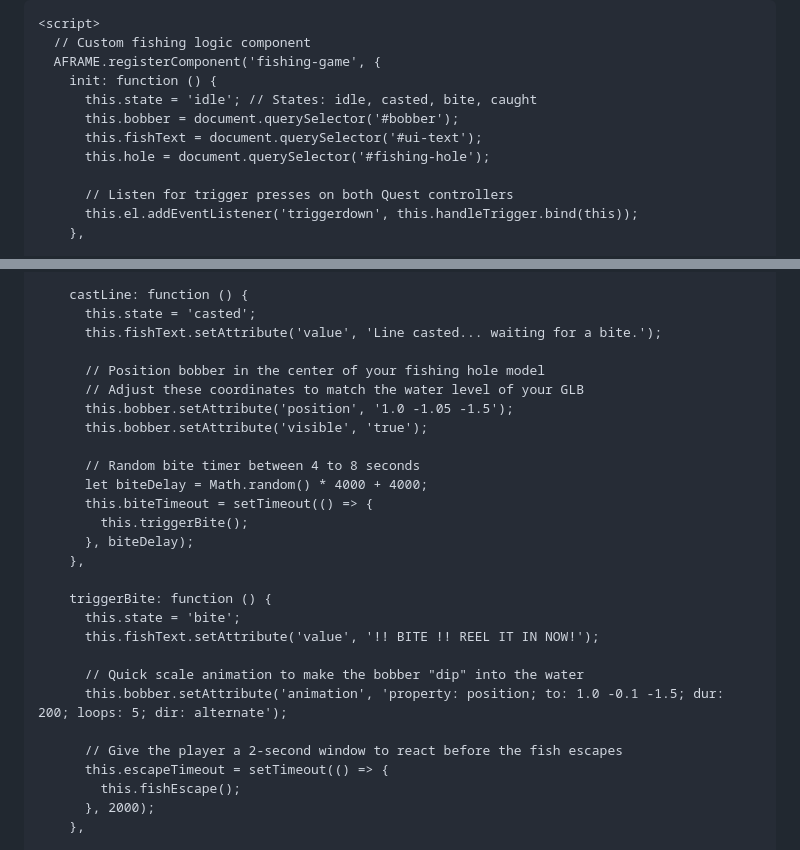
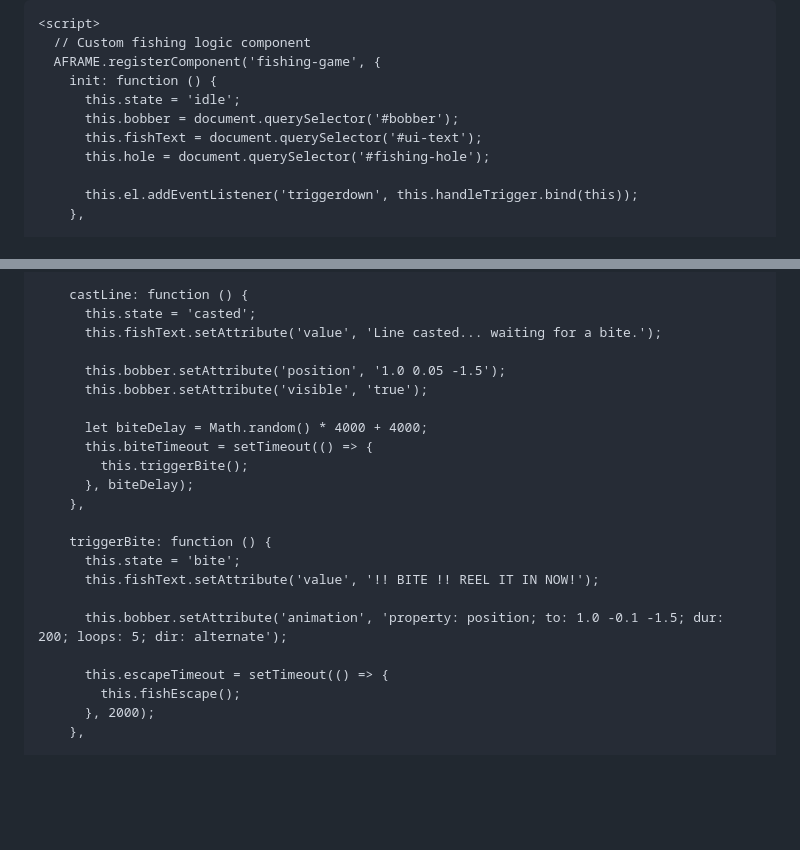
Before and after one commit to CervidSunset/CervidSunset.github.io, a Markdown page: README.md, 2 parts joined by grey strips. GitHub-like rendering; blank space fills up the shorter version.

```diff
--- a/README.md
+++ b/README.md
@@ -9,12 +9,11 @@
       // Custom fishing logic component
       AFRAME.registerComponent('fishing-game', {
         init: function () {
-          this.state = 'idle'; // States: idle, casted, bite, caught
+          this.state = 'idle';
           this.bobber = document.querySelector('#bobber');
           this.fishText = document.querySelector('#ui-text');
           this.hole = document.querySelector('#fishing-hole');
 
-          // Listen for trigger presses on both Quest controllers
           this.el.addEventListener('triggerdown', this.handleTrigger.bind(this));
         },
 
@@ -34,12 +33,9 @@
           this.state = 'casted';
           this.fishText.setAttribute('value', 'Line casted... waiting for a bite.');
 
-          // Position bobber in the center of your fishing hole model
-          // Adjust these coordinates to match the water level of your GLB
-          this.bobber.setAttribute('position', '1.0 -1.05 -1.5');
+          this.bobber.setAttribute('position', '1.0 0.05 -1.5');
           this.bobber.setAttribute('visible', 'true');
 
-          // Random bite timer between 4 to 8 seconds
           let biteDelay = Math.random() * 4000 + 4000;
           this.biteTimeout = setTimeout(() => {
             this.triggerBite();
@@ -50,10 +46,8 @@
           this.state = 'bite';
           this.fishText.setAttribute('value', '!! BITE !! REEL IT IN NOW!');
 
-          // Quick scale animation to make the bobber "dip" into the water
           this.bobber.setAttribute('animation', 'property: position; to: 1.0 -0.1 -1.5; dur: 200; loops: 5; dir: alternate');
 
-          // Give the player a 2-second window to react before the fish escapes
           this.escapeTimeout = setTimeout(() => {
             this.fishEscape();
           }, 2000);
```
Also changed, not shown: other parts of README.md (+6 -10 lines).
